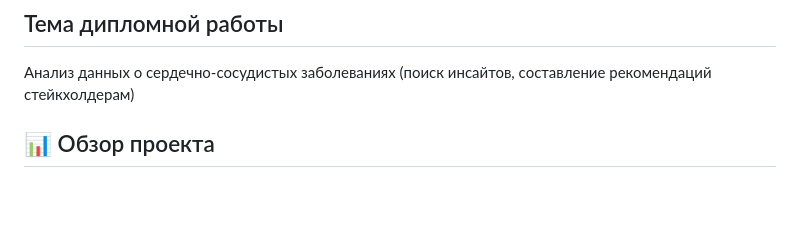
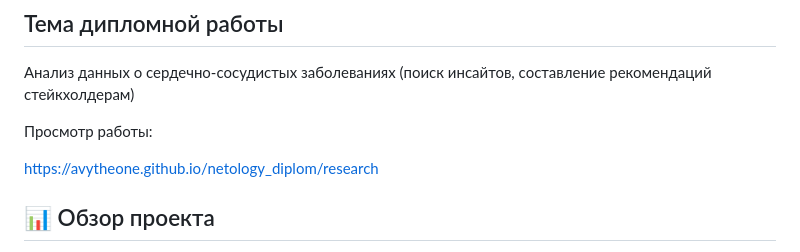
Before and after one commit to avytheone/netology_diplom, a Markdown page: README.md, the part around the change. Rendered like a GitHub page; blank space fills up the shorter version.

Commit message:
Добавлена ссылка на "готовую" работу

```diff
--- a/README.md
+++ b/README.md
@@ -4,6 +4,10 @@
 
 Анализ данных о сердечно-сосудистых заболеваниях
 (поиск инсайтов, составление рекомендаций стейкхолдерам)
+
+Просмотр работы:
+
+https://avytheone.github.io/netology_diplom/research
 
 ## 📊 Обзор проекта
 
```
